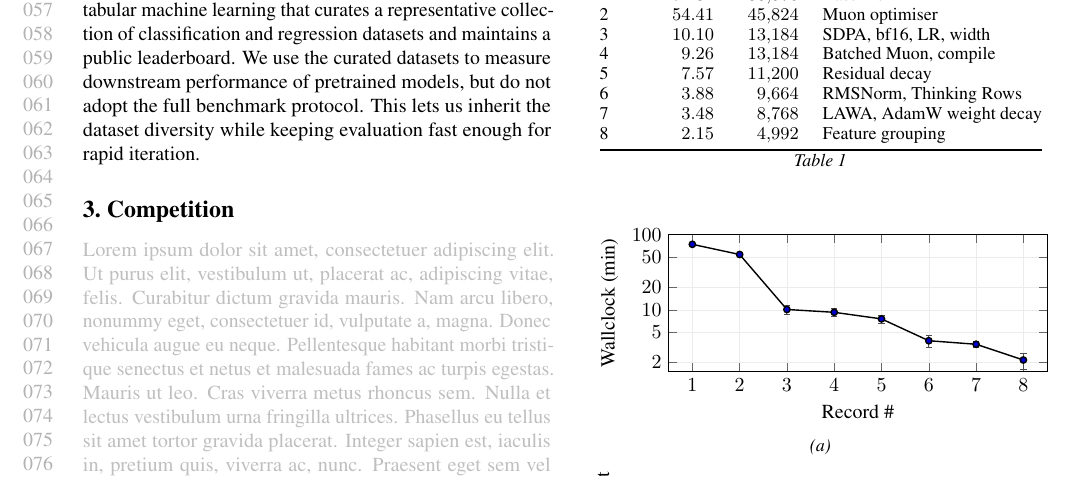
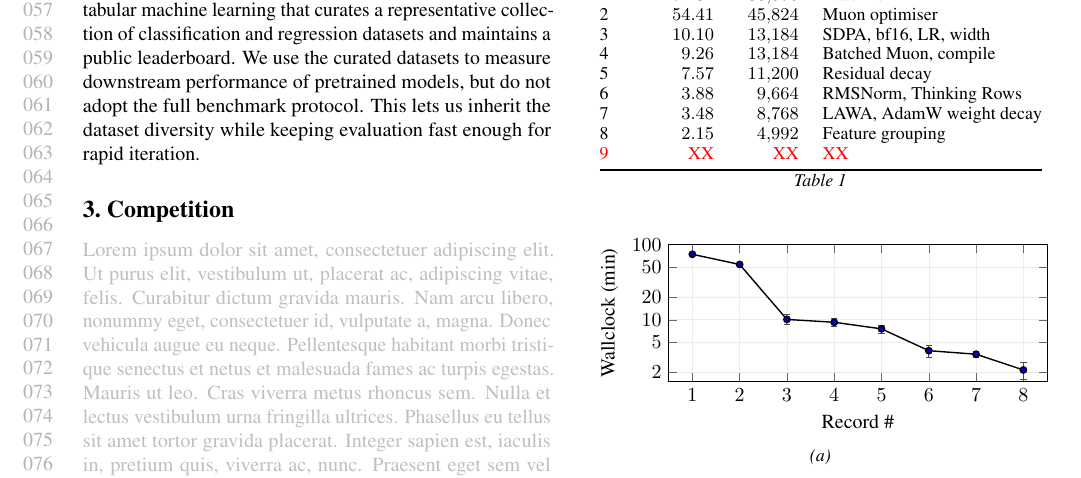
Before and after one commit to borawhocodess/modded-nanotabpfn, a LaTeX paper (main.tex): part of page 2 of 6, cut so that both start at the same text. Compiled offline with pdfLaTeX.

Commit message:
add unpublished record to table

```diff
--- a/main.tex
+++ b/main.tex
@@ -153,6 +153,7 @@ We use the curated datasets to measure downstream performance of pretrained mode
     6 & $\phantom{0}3.88$ & $\phantom{0}9{,}664$ & RMSNorm, Thinking Rows \\
     7 & $\phantom{0}3.48$ & $\phantom{0}8{,}768$ & LAWA, AdamW weight decay \\
     8 & $\phantom{0}2.15$ & $\phantom{0}4{,}992$ & Feature grouping \\
+    \textcolor{red}{9} & \textcolor{red}{XX} & \textcolor{red}{XX} & \textcolor{red}{XX} \\
     \bottomrule
   \end{tabular}
   \caption{}
```
